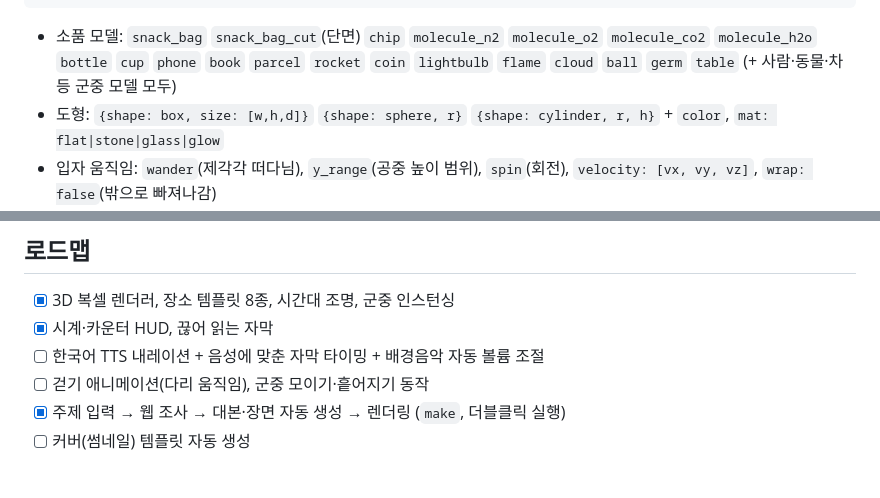
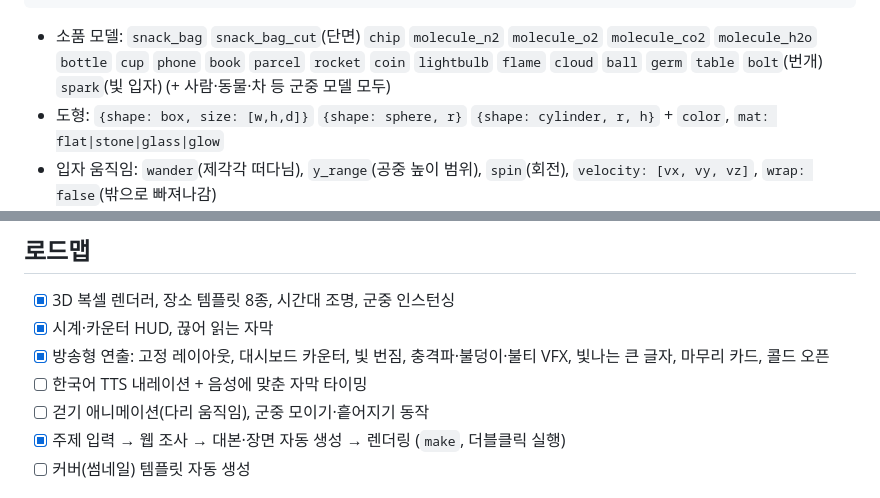
Before and after one commit to yongjujun/if60-studio, a Markdown page: README.md, 2 parts joined by grey strips. Rendered like a GitHub page.

````diff
--- a/README.md
+++ b/README.md
@@ -146,7 +192,7 @@ python -m if60 render examples/seoul_moon_gravity.yaml --length 60
   labels:                                  # 3D 위치에 붙는 이름표 (카메라가 움직여도 따라감)
     - {text: "질소 N2", at: [0, 0.7, -0.05], from: 1.0}
 ```
-- 소품 모델: `snack_bag` `snack_bag_cut`(단면) `chip` `molecule_n2` `molecule_o2` `molecule_co2` `molecule_h2o` `bottle` `cup` `phone` `book` `parcel` `rocket` `coin` `lightbulb` `flame` `cloud` `ball` `germ` `table` (+ 사람·동물·차 등 군중 모델 모두)
+- 소품 모델: `snack_bag` `snack_bag_cut`(단면) `chip` `molecule_n2` `molecule_o2` `molecule_co2` `molecule_h2o` `bottle` `cup` `phone` `book` `parcel` `rocket` `coin` `lightbulb` `flame` `cloud` `ball` `germ` `table` `bolt`(번개) `spark`(빛 입자) (+ 사람·동물·차 등 군중 모델 모두)
 - 도형: `{shape: box, size: [w,h,d]}` `{shape: sphere, r}` `{shape: cylinder, r, h}` + `color`, `mat: flat|stone|glass|glow`
 - 입자 움직임: `wander`(제각각 떠다님), `y_range`(공중 높이 범위), `spin`(회전), `velocity: [vx, vy, vz]`, `wrap: false`(밖으로 빠져나감)
 
@@ -245,7 +290,8 @@ examples/            예제 장면
 ## 로드맵
 - [x] 3D 복셀 렌더러, 장소 템플릿 8종, 시간대 조명, 군중 인스턴싱
 - [x] 시계·카운터 HUD, 끊어 읽는 자막
-- [ ] 한국어 TTS 내레이션 + 음성에 맞춘 자막 타이밍 + 배경음악 자동 볼륨 조절
+- [x] 방송형 연출: 고정 레이아웃, 대시보드 카운터, 빛 번짐, 충격파·불덩이·불티 VFX, 빛나는 큰 글자, 마무리 카드, 콜드 오픈
+- [ ] 한국어 TTS 내레이션 + 음성에 맞춘 자막 타이밍
 - [ ] 걷기 애니메이션(다리 움직임), 군중 모이기·흩어지기 동작
 - [x] 주제 입력 → 웹 조사 → 대본·장면 자동 생성 → 렌더링 (`make`, 더블클릭 실행)
 - [ ] 커버(썸네일) 템플릿 자동 생성
````
Also changed, not shown: other parts of README.md (+51 -6 lines), docs/broadcast.png (added), 15 other files.
